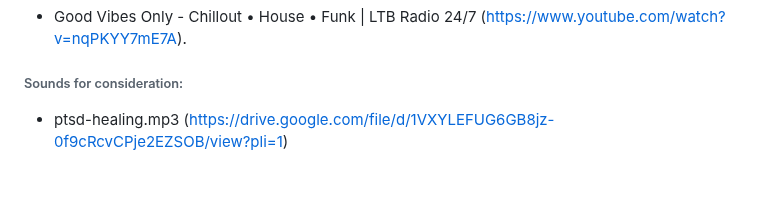
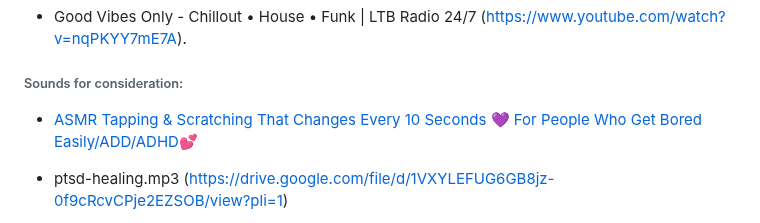
Before and after one commit to kkamara/kelvinkamara, a Markdown page: readme.md, the part around the change. Drawn GitHub-style; blank space fills up the shorter version.

```diff
--- a/readme.md
+++ b/readme.md
@@ -95,6 +95,8 @@ Global player options control play, pause and volume.
 
 ###### Sounds for consideration:
 
+* [ASMR Tapping & Scratching That Changes Every 10 Seconds 💜 For People Who Get Bored Easily/ADD/ADHD💕](https://www.youtube.com/watch?v=1w5Bq3oIajw)
+
 * ptsd-healing.mp3 (https://drive.google.com/file/d/1VXYLEFUG6GB8jz-0f9cRcvCPje2EZSOB/view?pli=1)
 
 * Ethereal Bilateral Music 1 Hour Mix - Relieve Stress, Anxiety, PTSD - EMDR, Brainspotting (https://www.youtube.com/watch?v=7lyO5xlgijA)
```
